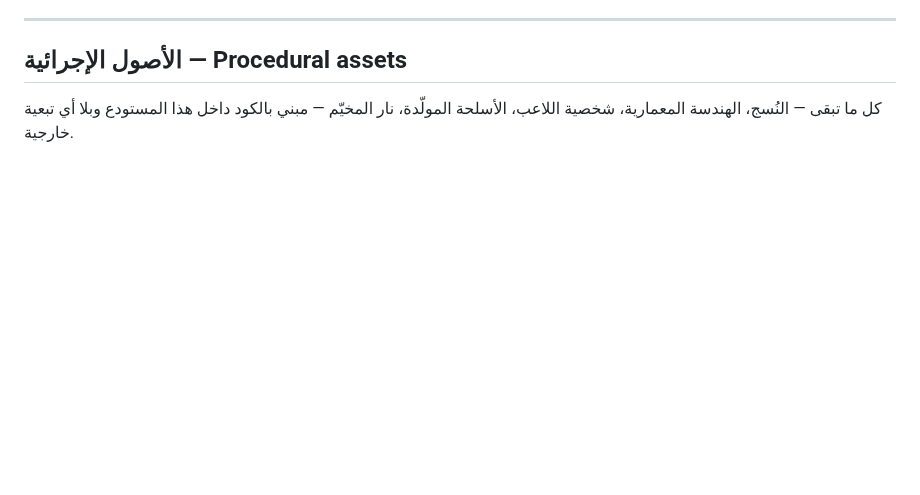
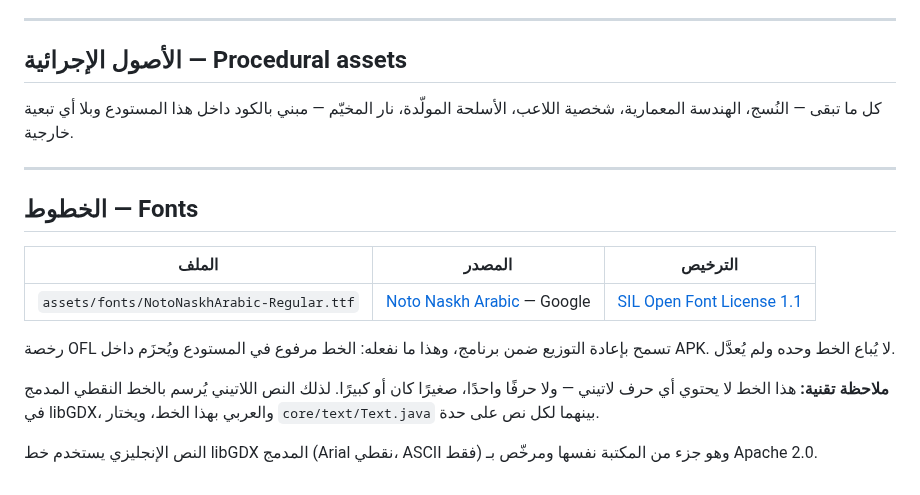
Before and after one commit to Muamn7/Muamn7, a Markdown page: CREDITS.md, the part around the change. Rendered like a GitHub page; blank space fills up the shorter version.

```diff
--- a/CREDITS.md
+++ b/CREDITS.md
@@ -60,3 +60,21 @@ ASHEN_SOURCE_DIR=~/Downloads/models ./tools/import_assets.sh
 
 كل ما تبقى — النُسج، الهندسة المعمارية، شخصية اللاعب، الأسلحة المولّدة،
 نار المخيّم — مبني بالكود داخل هذا المستودع وبلا أي تبعية خارجية.
+
+---
+
+## الخطوط — Fonts
+
+| الملف | المصدر | الترخيص |
+|---|---|---|
+| `assets/fonts/NotoNaskhArabic-Regular.ttf` | [Noto Naskh Arabic](https://fonts.google.com/noto/specimen/Noto+Naskh+Arabic) — Google | [SIL Open Font License 1.1](https://scripts.sil.org/OFL) |
+
+رخصة OFL تسمح بإعادة التوزيع ضمن برنامج، وهذا ما نفعله: الخط مرفوع في
+المستودع ويُحزَم داخل APK. لا يُباع الخط وحده ولم يُعدَّل.
+
+**ملاحظة تقنية:** هذا الخط لا يحتوي أي حرف لاتيني — ولا حرفًا واحدًا، صغيرًا
+كان أو كبيرًا. لذلك النص اللاتيني يُرسم بالخط النقطي المدمج في libGDX،
+والعربي بهذا الخط، ويختار `core/text/Text.java` بينهما لكل نص على حدة.
+
+النص الإنجليزي يستخدم خط libGDX المدمج (Arial نقطي، ASCII فقط) وهو جزء من
+المكتبة نفسها ومرخّص بـ Apache 2.0.
```
Also changed, not shown: PLAN.md (+1 -1 lines), README.md (+39 -3 lines), docs/shots/ar_dialogue.png (added), docs/shots/ar_menu.png (added), docs/shots/ar_shop.png (added), 14 other files.
